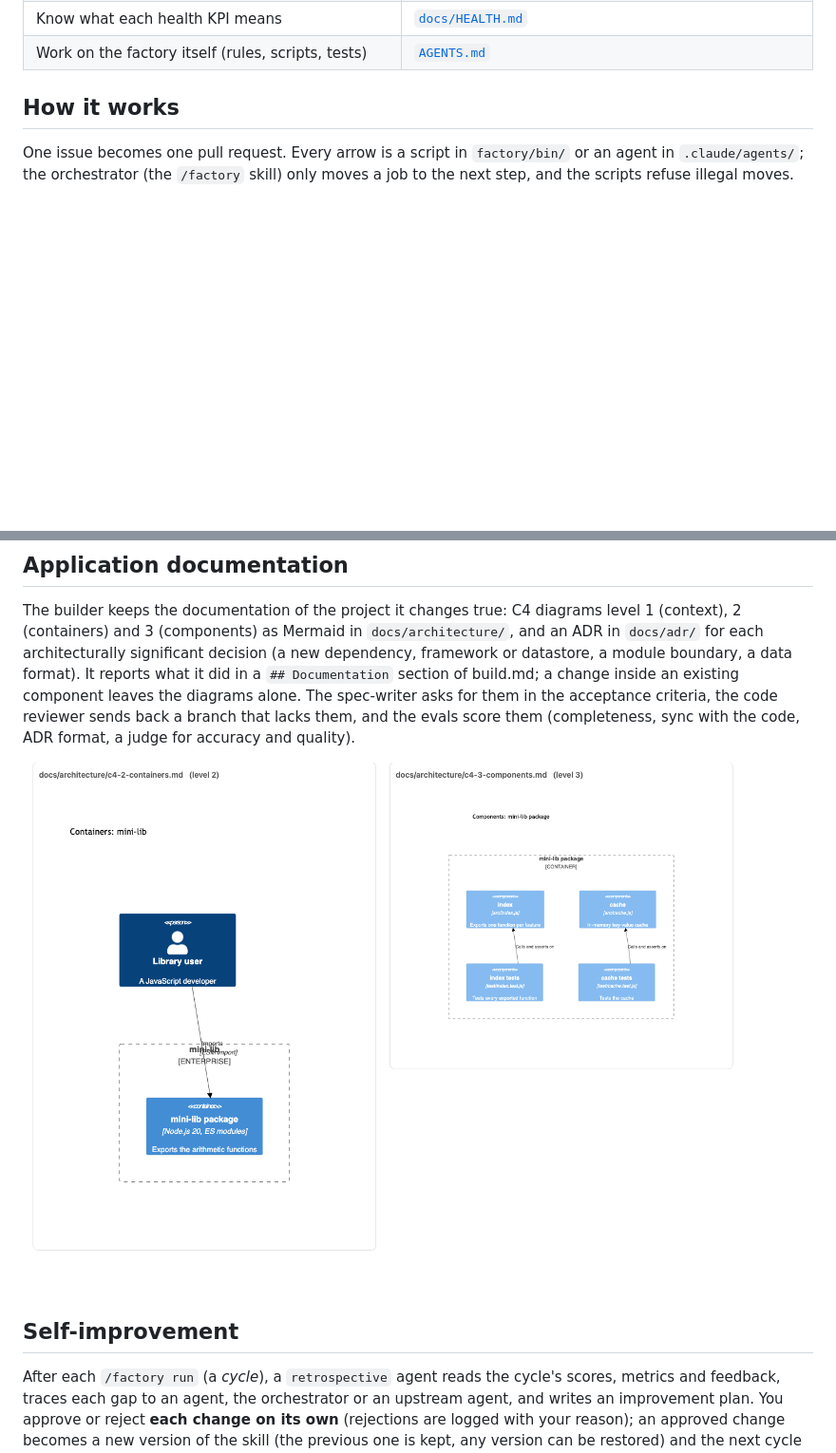
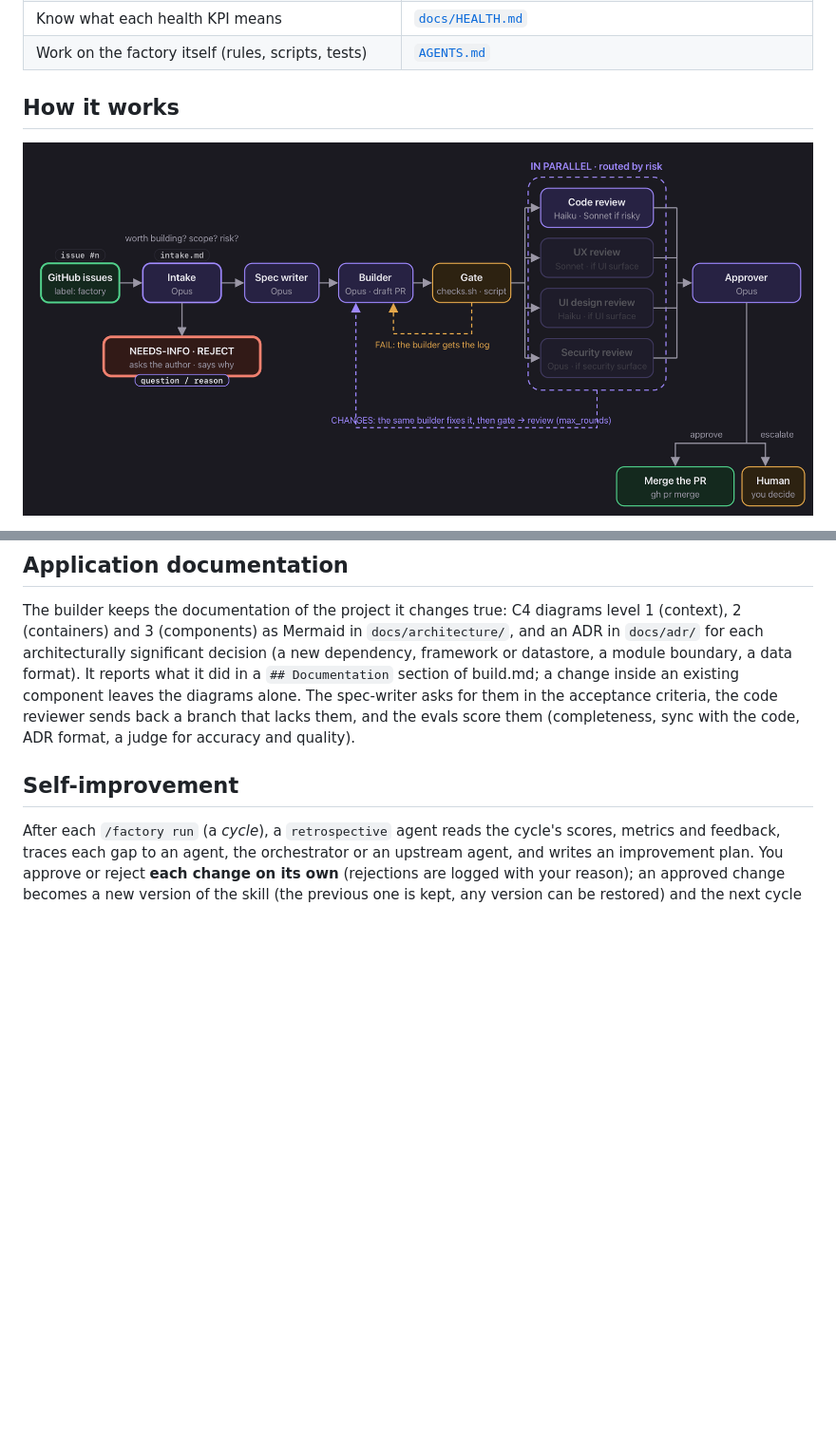
Before and after one commit to nmarchand73/ai-factory, a Markdown page: README.md, 2 parts joined by grey strips. Shown at 95% size. Rendered like a GitHub page; pictures changed too: docs/img/pipeline.png (added); blank space fills up the shorter version.

```diff
--- a/README.md
+++ b/README.md
@@ -28,6 +26,5 @@ place to learn the factory. It is an HTML page: open it from a clone (`open docs
 
 ## How it works
 
-One issue becomes one pull request. Every arrow is a script in `factory/bin/` or an agent in `.claude/agents/`; the
-orchestrator (the `/factory` skill) only moves a job to the next step, and the scripts refuse illegal moves.
+![The pipeline: an issue becomes a PR through intake, spec, build, gate, parallel reviewers and an approver](docs/img/pipeline.png)
 
@@ -221,7 +132,6 @@ section of build.md; a change inside an existing component leaves the diagrams a
 acceptance criteria, the code reviewer sends back a branch that lacks them, and the evals score them (completeness, sync with
 the code, ADR format, a judge for accuracy and quality).
 
-![C4 diagrams written by the builder](docs/img/c4-diagrams.png)
 
 ## Self-improvement
 
```
Also changed, not shown: other parts of README.md (+7 -95 lines).
